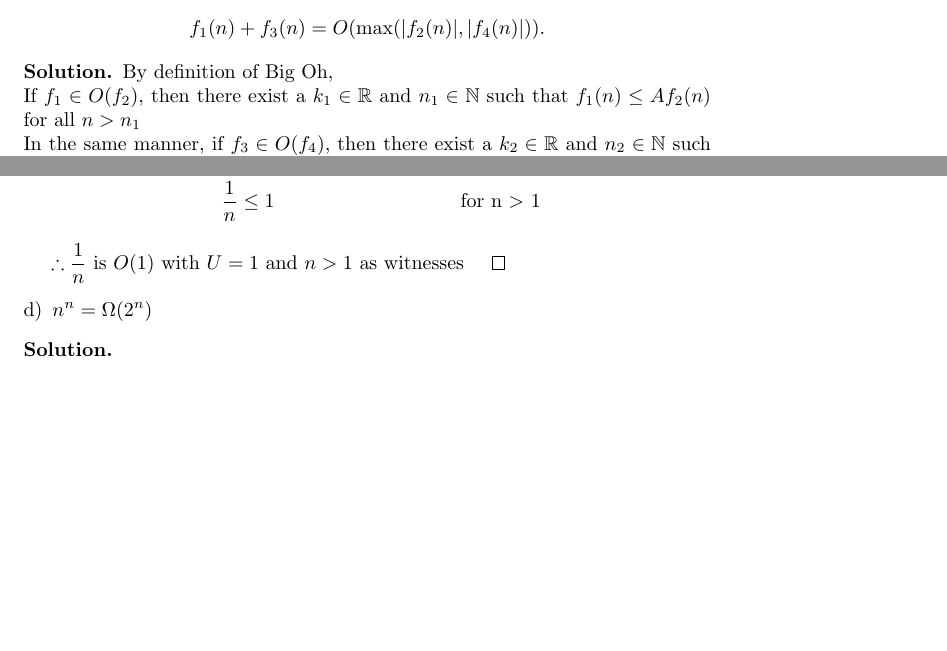
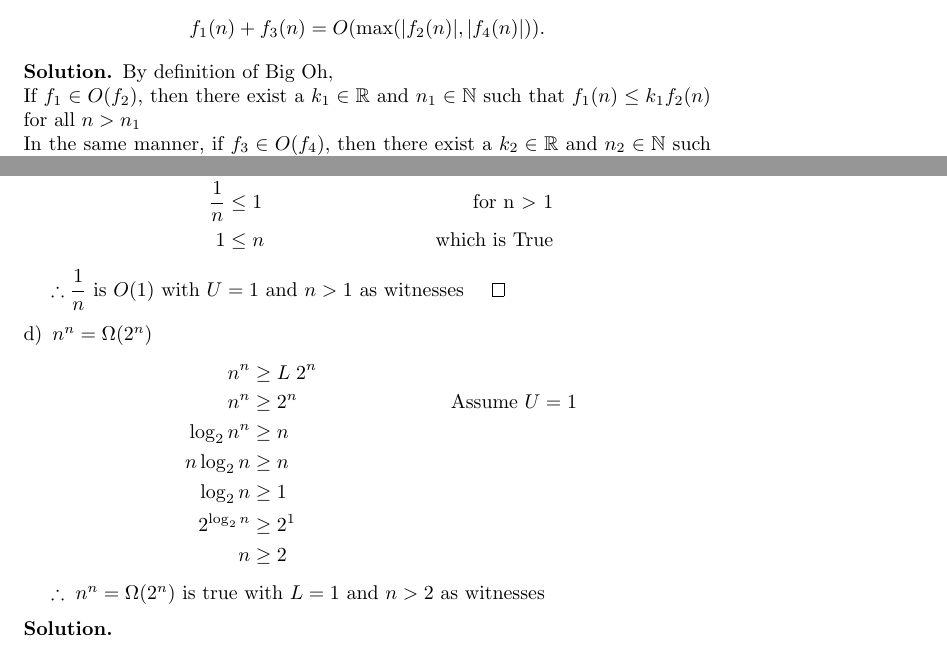
Before and after one commit to JosephMart/CSCE222, a LaTeX problem sheet (HW04/martinsen-joseph-hw4.tex): two parts of pages 1 and 3 of 6, joined at a grey line, cut so that both start at the same text, the shorter picture padded with empty space. Compiled offline with pdfLaTeX.

Commit message:
HW4 DONE

```diff
--- a/HW04/hw4.tex
+++ b/HW04/martinsen-joseph-hw4.tex
@@ -72,8 +72,8 @@ $$f_1(n) + f_3(n) = O(\max(|f_2(n)|,  |f_4(n)| ) ).$$
 \end{problem}
 \begin{solution}
 By definition of Big Oh, \\
-If $f_1 \in O(f_2)$, then there exist a $k_1 \in \mathbb{R}$ and $n_1 \in \mathbb{N}$ such that $f_1(n) \le Af_2(n)$ for all $n>n_1$\\
-In the same manner, if $f_3 \in O(f_4)$, then there exist a $k_2 \in \mathbb{R}$ and $n_2 \in \mathbb{N}$ such that $f_1(n) \le Af_2(n)$ for all $n>n_2$ \\
+If $f_1 \in O(f_2)$, then there exist a $k_1 \in \mathbb{R}$ and $n_1 \in \mathbb{N}$ such that $f_1(n) \le k_1 f_2(n)$ for all $n>n_1$\\
+In the same manner, if $f_3 \in O(f_4)$, then there exist a $k_2 \in \mathbb{R}$ and $n_2 \in \mathbb{N}$ such that $f_1(n) \le k_2 f_2(n)$ for all $n>n_2$ \\
 Let $N = \text{max}(n_1,n_2)$. For all $n > N$ it is true that
 \begin{align*}
   f_1(n) + f_3(n) &\le k_1 f_2(n) + k_2 f_4(n)
@@ -130,11 +130,22 @@ $\therefore n^2$ is NOT $O(n\log n)$
 \item $1/n = O(1)$
 \begin{align*}
   \dfrac{1}{n} &\le U 1 \\
-  \dfrac{1}{n} &\le 1 &\text{for n $>$ 1}
+  \dfrac{1}{n} &\le 1 &\text{for n $>$ 1} \\
+  1 &\le n &\text{which is True}
 \end{align*}
 $\therefore \dfrac{1}{n}$ is $O(1)$ with $U = 1$ and $n > 1$ as witnesses $\qed$
 
 \item $n^n = \Omega(2^n)$
+\begin{align*}
+	n^n &\ge L\; 2^n \\
+    n^n &\ge 2^n	&\text{Assume $U=1$} \\
+    \log_2{n^n} &\ge n \\
+    n\log_2{n} &\ge n \\
+    \log_2{n} &\ge 1 \\
+    2^{\log_2{n}} &\ge 2^1 \\
+    n &\ge 2
+\end{align*}
+$\therefore\; n^n = \Omega(2^n) $ is true with $L=1$ and $n >2$ as witnesses
 \end{enumerate}
 \end{problem}
 \begin{solution}
```
